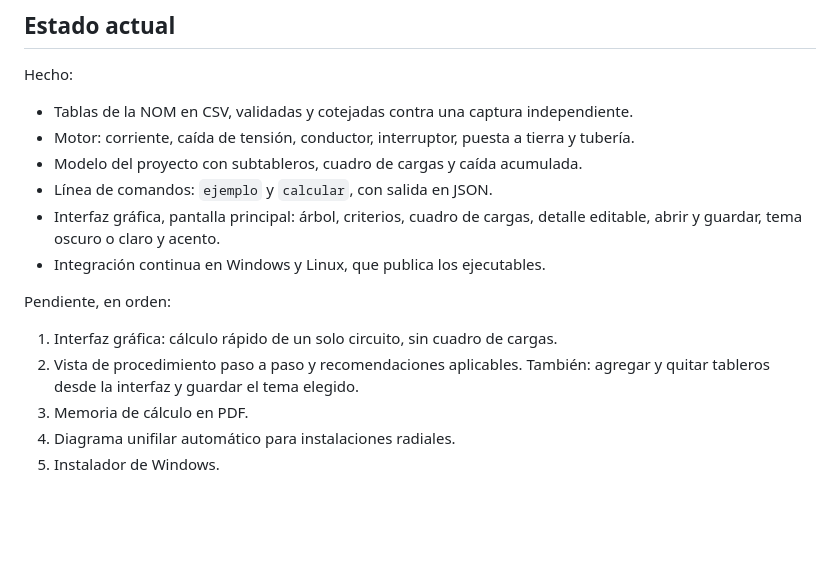
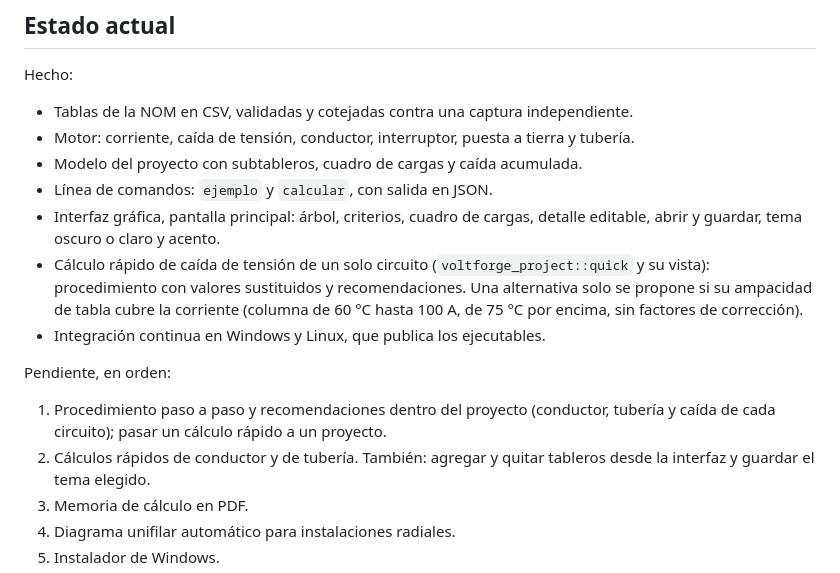
Before and after one commit to JAAM08/IEEStudio, a Markdown page: docs/decisiones.md, the part around the change. Rendered like a GitHub page; blank space fills up the shorter version.

```diff
--- a/docs/decisiones.md
+++ b/docs/decisiones.md
@@ -65,12 +65,17 @@ Hecho:
 - Línea de comandos: `ejemplo` y `calcular`, con salida en JSON.
 - Interfaz gráfica, pantalla principal: árbol, criterios, cuadro de cargas,
   detalle editable, abrir y guardar, tema oscuro o claro y acento.
+- Cálculo rápido de caída de tensión de un solo circuito (`voltforge_project::quick`
+  y su vista): procedimiento con valores sustituidos y recomendaciones. Una
+  alternativa solo se propone si su ampacidad de tabla cubre la corriente
+  (columna de 60 °C hasta 100 A, de 75 °C por encima, sin factores de corrección).
 - Integración continua en Windows y Linux, que publica los ejecutables.
 
 Pendiente, en orden:
 
-1. Interfaz gráfica: cálculo rápido de un solo circuito, sin cuadro de cargas.
-2. Vista de procedimiento paso a paso y recomendaciones aplicables.
+1. Procedimiento paso a paso y recomendaciones dentro del proyecto (conductor,
+   tubería y caída de cada circuito); pasar un cálculo rápido a un proyecto.
+2. Cálculos rápidos de conductor y de tubería.
    También: agregar y quitar tableros desde la interfaz y guardar el tema elegido.
 3. Memoria de cálculo en PDF.
 4. Diagrama unifilar automático para instalaciones radiales.
```
Also changed, not shown: README.md (+4 -1 lines), docs/calculo-rapido.png (added), 8 other files.
